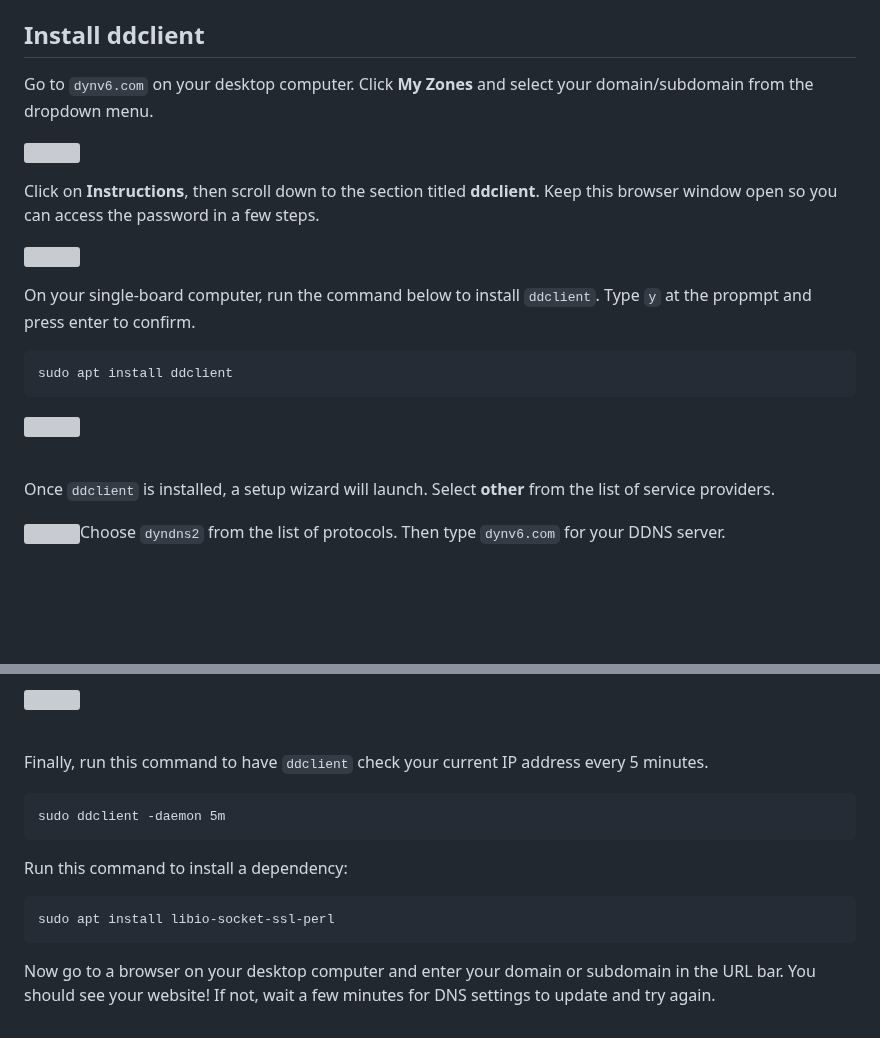
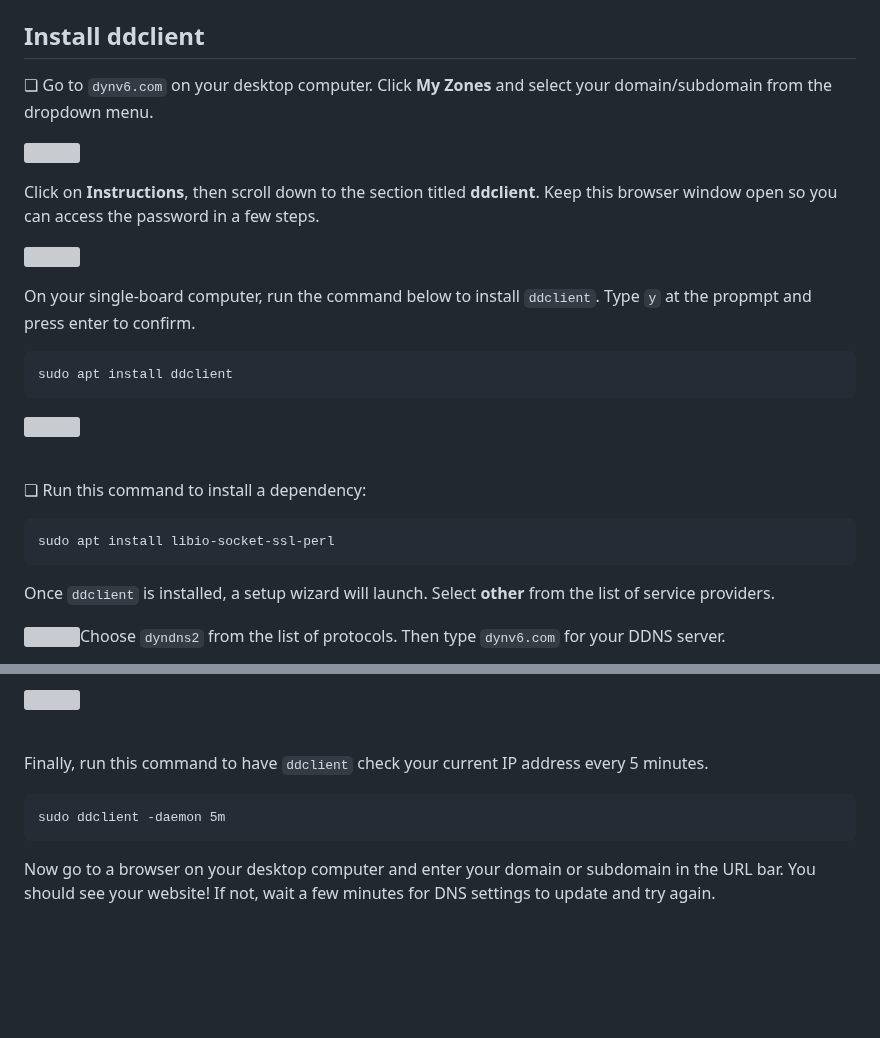
Before and after one commit to iffybooks/host-a-website-at-home, a Markdown page: README.md, 2 parts joined by grey strips. Rendered like a GitHub page; blank space fills up the shorter version; grey boxes are pictures that could not be loaded.

````diff
--- a/README.md
+++ b/README.md
@@ -756,7 +756,7 @@ Repeat the previous step two more times, creating **NS** records that point to `
 
 ## Install ddclient
 
-Go to `dynv6.com` on your desktop computer. Click **My Zones** and select your domain/subdomain from the dropdown menu.
+❏ Go to `dynv6.com` on your desktop computer. Click **My Zones** and select your domain/subdomain from the dropdown menu.
 
 ![](images/2024-05-11-10-57-24-image.png)
 
@@ -773,6 +773,14 @@ sudo apt install ddclient
 <img src="images/vlcsnap-2024-05-04-22h45m06s912_border.png" />
 
 &nbsp;&nbsp;
+
+❏ Run this command to install a dependency:
+
+```
+sudo apt install libio-socket-ssl-perl
+```
+
+
 
 Once `ddclient` is installed, a setup wizard will launch. Select **other** from the list of service providers.
 
@@ -820,10 +828,4 @@ Finally, run this command to have `ddclient` check your current IP address every
 sudo ddclient -daemon 5m
 ```
 
-Run this command to install a dependency:
-
-```
-sudo apt install libio-socket-ssl-perl
-```
-
 Now go to a browser on your desktop computer and enter your domain or subdomain in the URL bar. You should see your website! If not, wait a few minutes for DNS settings to update and try again.
````
Also changed, not shown: other parts of README.md (+47 -47 lines).
